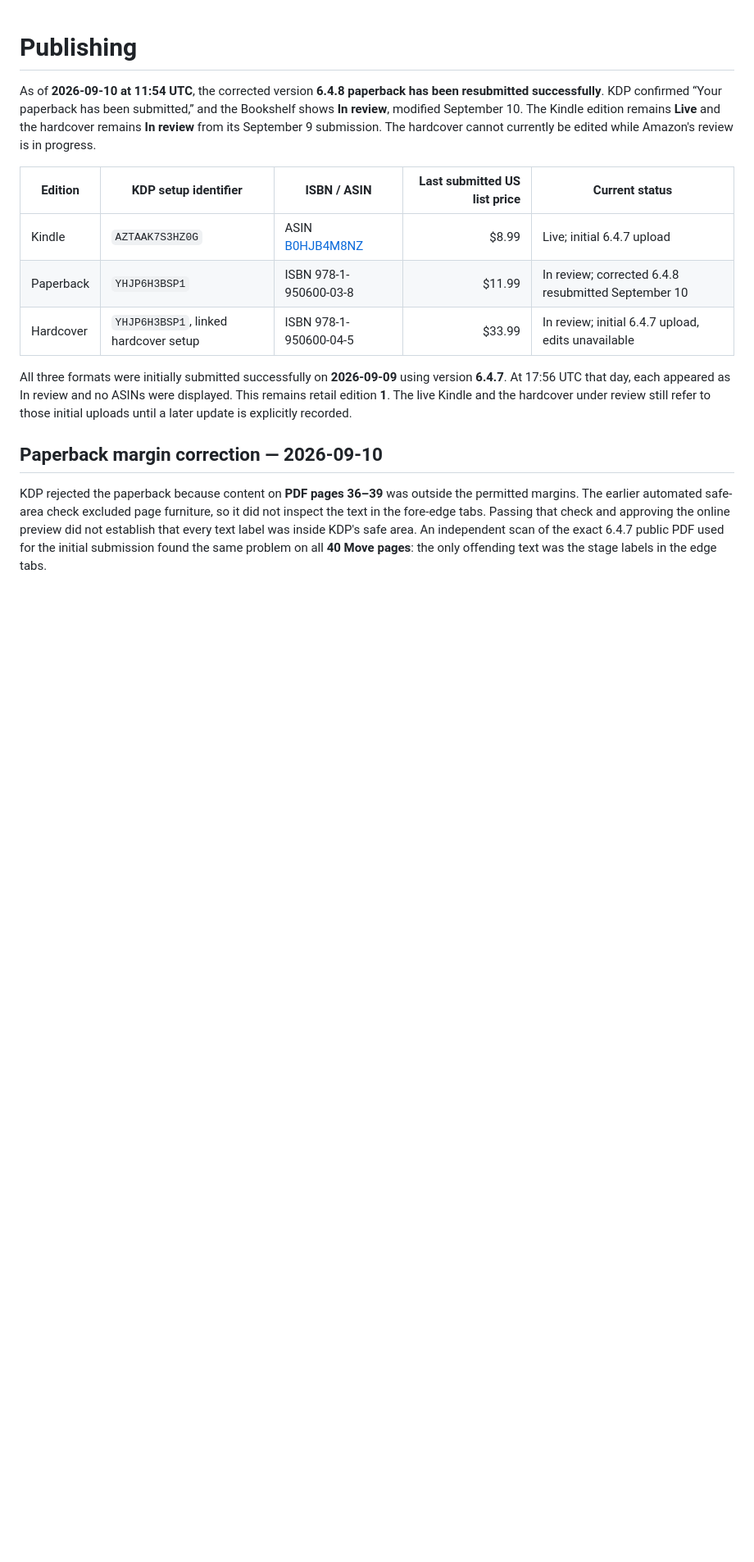
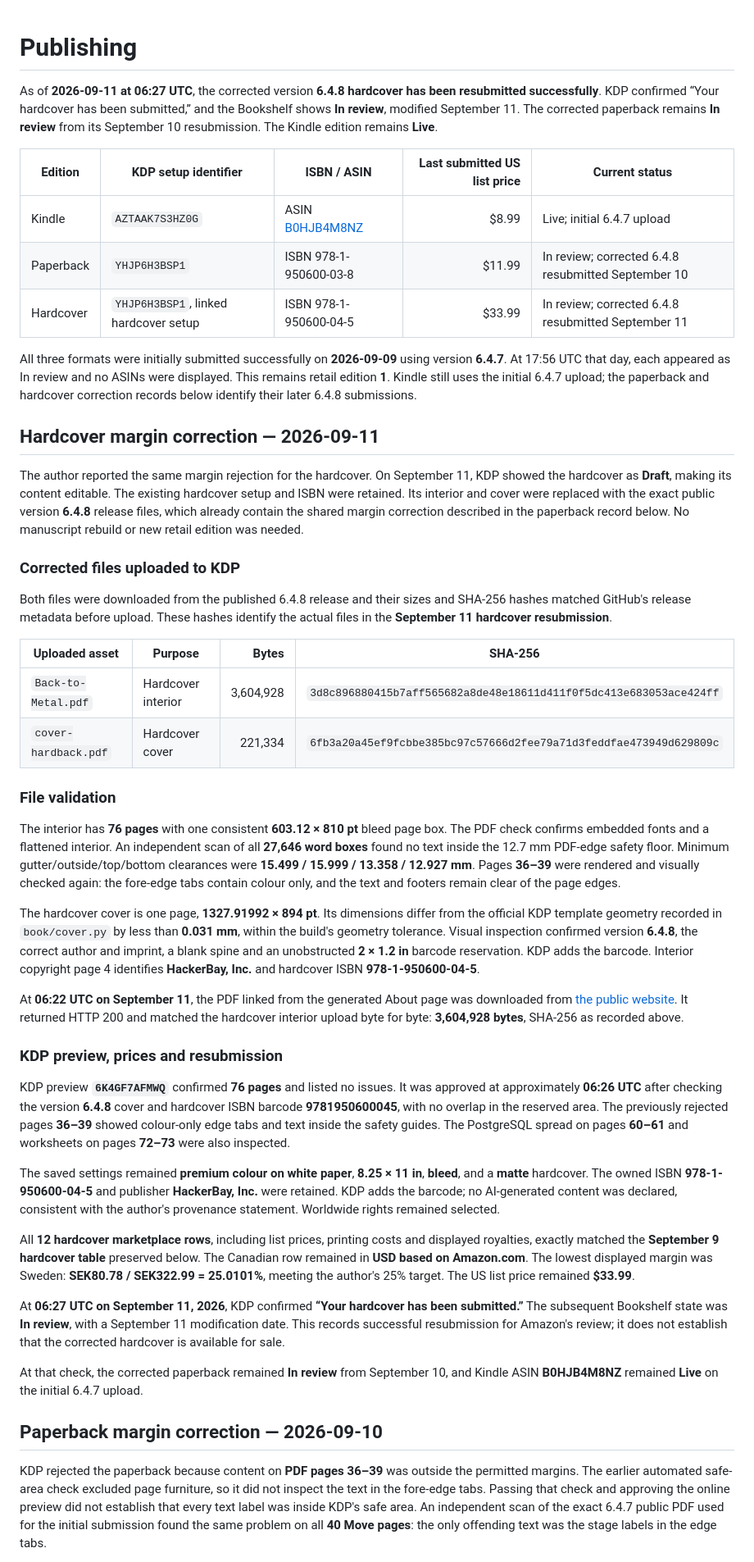
Before and after one commit to OneUptime/back-to-metal, a Markdown page: PUBLISHING.md, the part around one of its changes. Shown at 82% size. GitHub-like rendering; blank space fills up the shorter version.

Commit message:
Record corrected hardcover submission on September 11 (#10)
Co-authored-by: Nawaz Dhandala <hello@nawazdhandala.com>

```diff
--- a/PUBLISHING.md
+++ b/PUBLISHING.md
@@ -1,23 +1,95 @@
 # Publishing
 
-As of **2026-09-10 at 11:54 UTC**, the corrected version **6.4.8 paperback has
-been resubmitted successfully**. KDP confirmed “Your paperback has been
-submitted,” and the Bookshelf shows **In review**, modified September 10.
-The Kindle edition remains **Live** and the hardcover remains **In review**
-from its September 9 submission. The hardcover cannot currently be edited while
-Amazon's review is in progress.
+As of **2026-09-11 at 06:27 UTC**, the corrected version
+**6.4.8 hardcover has been resubmitted successfully**. KDP confirmed
+“Your hardcover has been submitted,” and the Bookshelf shows **In review**,
+modified September 11. The corrected paperback remains **In review** from its
+September 10 resubmission. The Kindle edition remains **Live**.
 
 | Edition | KDP setup identifier | ISBN / ASIN | Last submitted US list price | Current status |
 |---|---|---|---:|---|
 | Kindle | `AZTAAK7S3HZ0G` | ASIN [B0HJB4M8NZ](https://www.amazon.com/dp/B0HJB4M8NZ) | $8.99 | Live; initial 6.4.7 upload |
 | Paperback | `YHJP6H3BSP1` | ISBN 978-1-950600-03-8 | $11.99 | In review; corrected 6.4.8 resubmitted September 10 |
-| Hardcover | `YHJP6H3BSP1`, linked hardcover setup | ISBN 978-1-950600-04-5 | $33.99 | In review; initial 6.4.7 upload, edits unavailable |
+| Hardcover | `YHJP6H3BSP1`, linked hardcover setup | ISBN 978-1-950600-04-5 | $33.99 | In review; corrected 6.4.8 resubmitted September 11 |
 
 All three formats were initially submitted successfully on **2026-09-09** using
 version **6.4.7**. At 17:56 UTC that day, each appeared as In review and no ASINs
-were displayed. This remains retail edition **1**. The live Kindle and the
-hardcover under review still refer to those initial uploads until a later
-update is explicitly recorded.
+were displayed. This remains retail edition **1**. Kindle still uses the
+initial 6.4.7 upload; the paperback and hardcover correction records below
+identify their later 6.4.8 submissions.
+
+## Hardcover margin correction — 2026-09-11
+
+The author reported the same margin rejection for the hardcover. On September
+11, KDP showed the hardcover as **Draft**, making its content editable. The
+existing hardcover setup and ISBN were retained. Its interior and cover were
+replaced with the exact public version **6.4.8** release files, which already
+contain the shared margin correction described in the paperback record below.
+No manuscript rebuild or new retail edition was needed.
+
+### Corrected files uploaded to KDP
+
+Both files were downloaded from the published 6.4.8 release and their sizes and
+SHA-256 hashes matched GitHub's release metadata before upload. These hashes
+identify the actual files in the **September 11 hardcover resubmission**.
+
+| Uploaded asset | Purpose | Bytes | SHA-256 |
+|---|---|---:|---|
+| `Back-to-Metal.pdf` | Hardcover interior | 3,604,928 | `3d8c896880415b7aff565682a8de48e18611d411f0f5dc413e683053ace424ff` |
+| `cover-hardback.pdf` | Hardcover cover | 221,334 | `6fb3a20a45ef9fcbbe385bc97c57666d2fee79a71d3feddfae473949d629809c` |
+
+### File validation
+
+The interior has **76 pages** with one consistent **603.12 × 810 pt** bleed page
+box. The PDF check confirms embedded fonts and a flattened interior. An
+independent scan of all **27,646 word boxes** found no text inside the 12.7 mm
+PDF-edge safety floor. Minimum gutter/outside/top/bottom clearances were
+**15.499 / 15.999 / 13.358 / 12.927 mm**. Pages **36–39** were rendered and
+visually checked again: the fore-edge tabs contain colour only, and the text
+and footers remain clear of the page edges.
+
+The hardcover cover is one page, **1327.91992 × 894 pt**. Its dimensions differ
+from the official KDP template geometry recorded in `book/cover.py` by less
+than **0.031 mm**, within the build's geometry tolerance. Visual inspection
+confirmed version **6.4.8**, the correct author and imprint, a blank spine and
+an unobstructed **2 × 1.2 in** barcode reservation. KDP adds the barcode. Interior
+copyright page 4 identifies **HackerBay, Inc.** and hardcover ISBN
+**978-1-950600-04-5**.
+
+At **06:22 UTC on September 11**, the PDF linked from the generated About page
+was downloaded from [the public website](https://backtometal.oneuptime.com/Back-to-Metal.pdf).
+It returned HTTP 200 and matched the hardcover interior upload byte for byte:
+**3,604,928 bytes**, SHA-256 as recorded above.
+
+### KDP preview, prices and resubmission
+
+KDP preview **`6K4GF7AFMWQ`** confirmed **76 pages** and listed no issues.
+It was approved at approximately **06:26 UTC** after checking the version
+**6.4.8** cover and hardcover ISBN barcode **9781950600045**, with no overlap
+in the reserved area. The previously rejected pages **36–39** showed
+colour-only edge tabs and text inside the safety guides. The PostgreSQL spread
+on pages **60–61** and worksheets on pages **72–73** were also inspected.
+
+The saved settings remained **premium colour on white paper**, **8.25 × 11 in**,
+**bleed**, and a **matte** hardcover. The owned ISBN **978-1-950600-04-5** and
+publisher **HackerBay, Inc.** were retained. KDP adds the barcode; no
+AI-generated content was declared, consistent with the author's provenance
+statement. Worldwide rights remained selected.
+
+All **12 hardcover marketplace rows**, including list prices, printing costs
+and displayed royalties, exactly matched the **September 9 hardcover table**
+preserved below. The Canadian row remained in **USD based on Amazon.com**.
+The lowest displayed margin was Sweden: **SEK80.78 / SEK322.99 = 25.0101%**,
+meeting the author's 25% target. The US list price remained **$33.99**.
+
+At **06:27 UTC on September 11, 2026**, KDP confirmed
+**“Your hardcover has been submitted.”** The subsequent Bookshelf state was
+**In review**, with a September 11 modification date. This records successful
+resubmission for Amazon's review; it does not establish that the corrected
+hardcover is available for sale.
+
+At that check, the corrected paperback remained **In review** from September
+10, and Kindle ASIN **B0HJB4M8NZ** remained **Live** on the initial 6.4.7 upload.
 
 ## Paperback margin correction — 2026-09-10
 
```
Also changed, not shown: other parts of PUBLISHING.md (+13 -11 lines).
